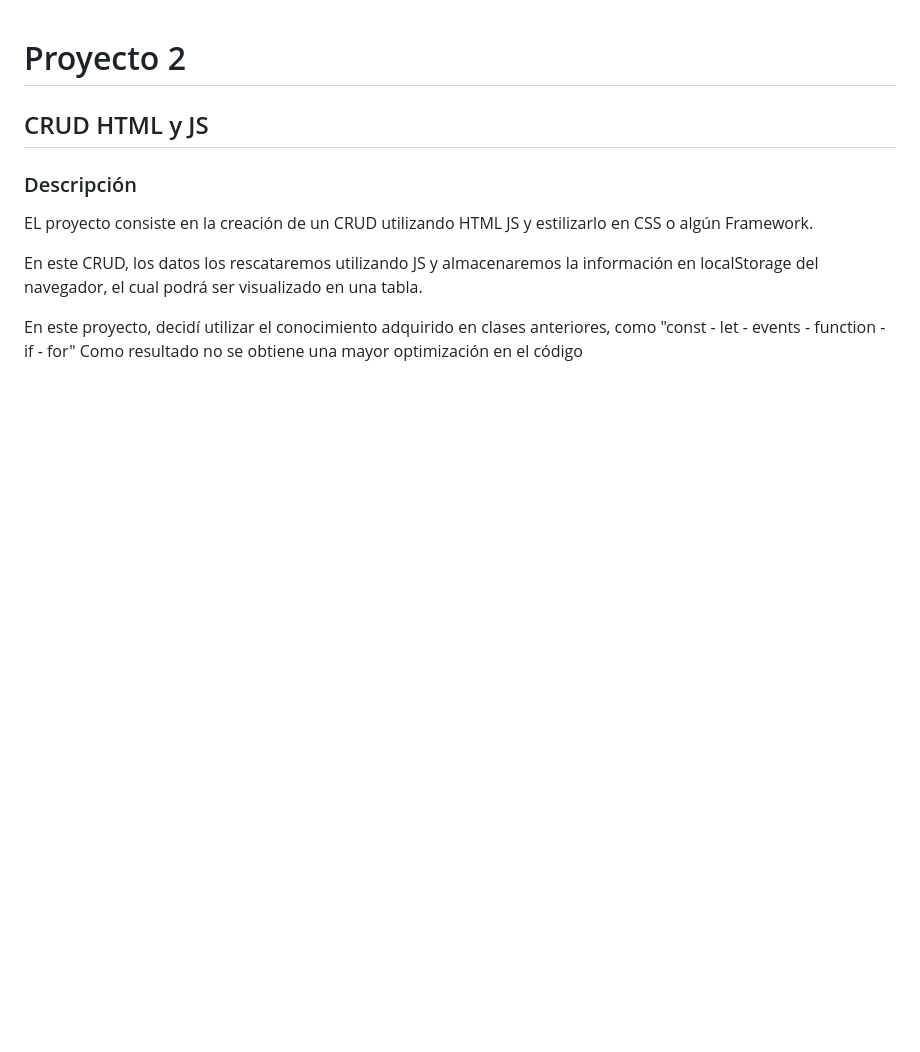
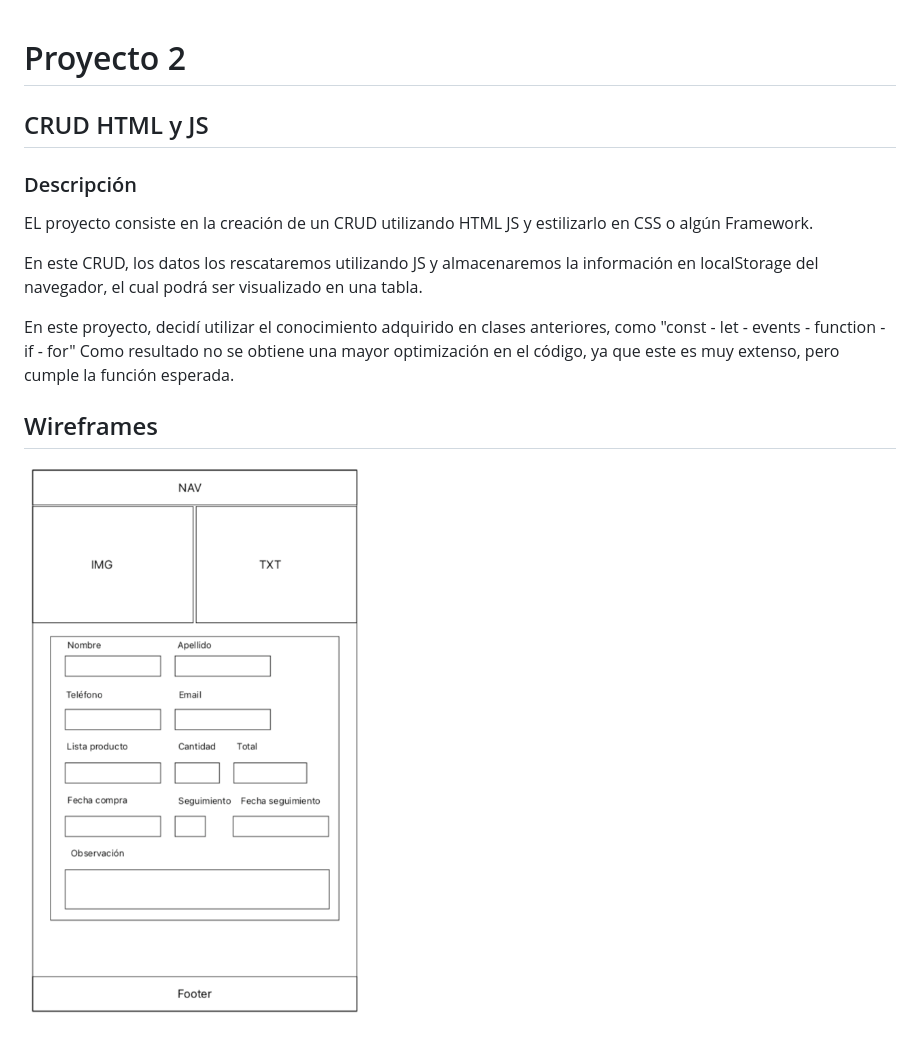
Before and after one commit to morpheomax/proyecto_2, a Markdown page: README.md, the part around the change. Rendered like a GitHub page; pictures changed too: assets/img/proyecto_2.png (added); blank space fills up the shorter version.

Commit message:
Edición de README

```diff
--- a/README.md
+++ b/README.md
@@ -8,4 +8,8 @@ EL proyecto consiste en la creación de un CRUD utilizando HTML JS y estilizarlo
 
 En este CRUD, los datos los rescataremos utilizando JS y almacenaremos la información en localStorage del navegador, el cual podrá ser visualizado en una tabla.
 
-En este proyecto, decidí utilizar el conocimiento adquirido en clases anteriores, como "const - let - events - function - if - for" Como resultado no se obtiene una mayor optimización en el código
+En este proyecto, decidí utilizar el conocimiento adquirido en clases anteriores, como "const - let - events - function - if - for" Como resultado no se obtiene una mayor optimización en el código, ya que este es muy extenso, pero cumple la función esperada.
+
+## Wireframes
+
+![Wireframes inicial](./assets/img/proyecto_2.png)
```
